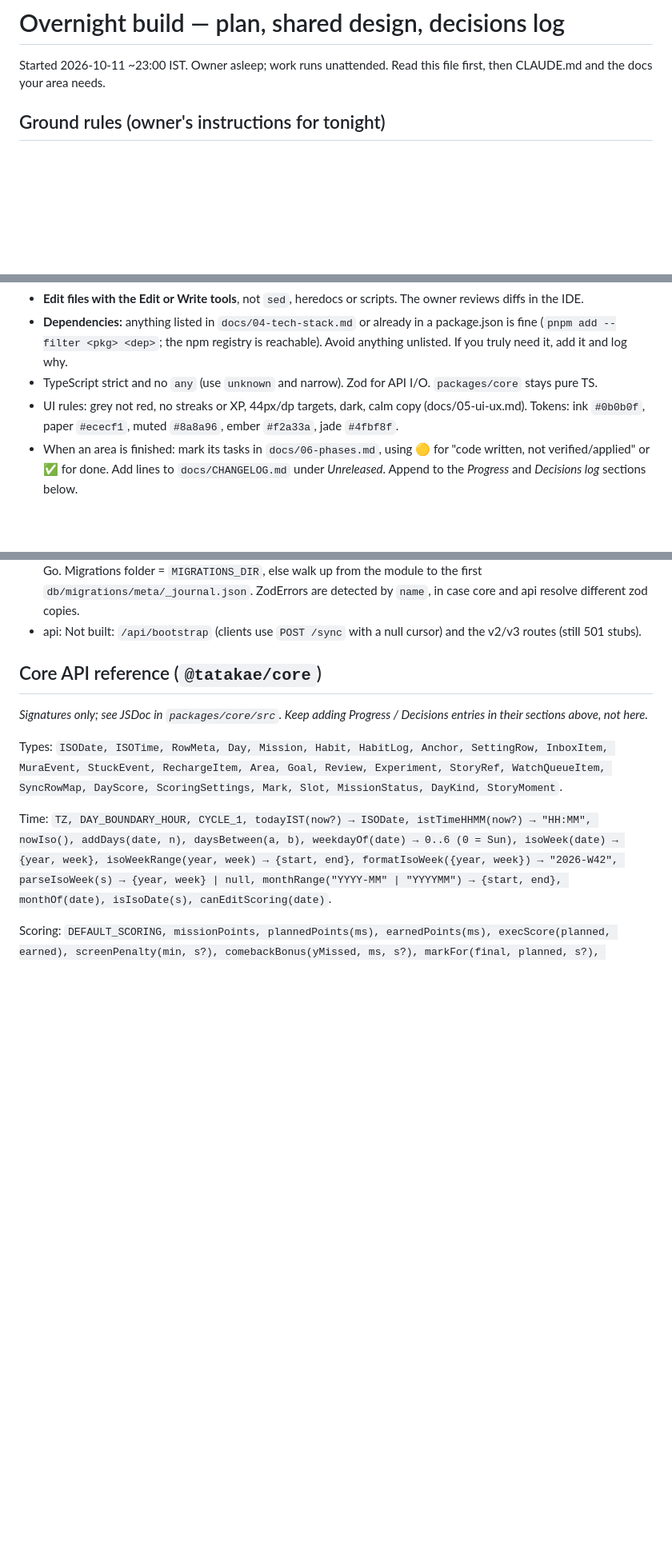
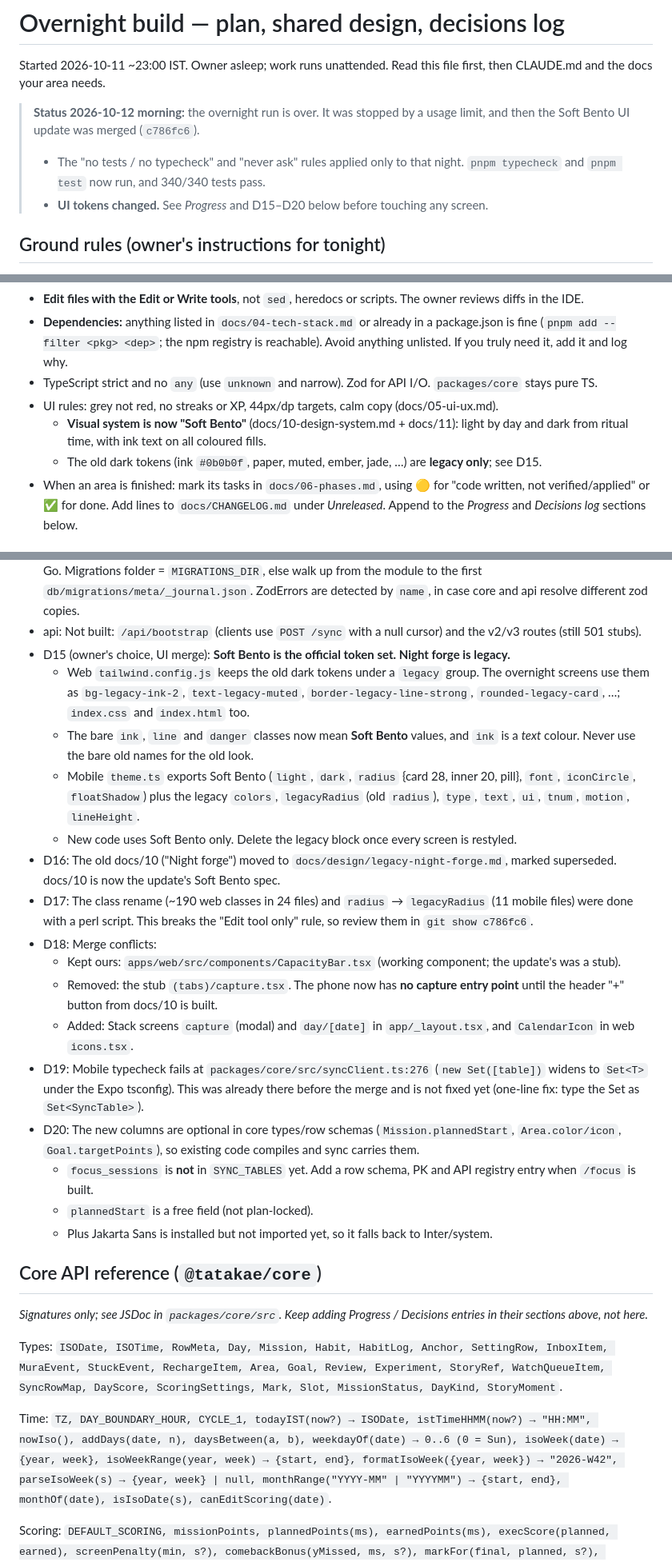
Before and after one commit to dhanushboopthy/Tatakae, a Markdown page: docs/plans/overnight.md, 3 parts joined by grey strips. Shown at 80% size. Drawn GitHub-style; blank space fills up the shorter version.

Commit message:
docs: record overnight status and Soft Bento merge decisions

```diff
--- a/docs/plans/overnight.md
+++ b/docs/plans/overnight.md
@@ -1,6 +1,10 @@
 # Overnight build — plan, shared design, decisions log
 
 Started 2026-10-11 ~23:00 IST. Owner asleep; work runs unattended. Read this file first, then CLAUDE.md and the docs your area needs.
+
+> **Status 2026-10-12 morning:** the overnight run is over. It was stopped by a usage limit, and then the Soft Bento UI update was merged (`c786fc6`).
+> - The "no tests / no typecheck" and "never ask" rules applied only to that night. `pnpm typecheck` and `pnpm test` now run, and 340/340 tests pass.
+> - **UI tokens changed.** See *Progress* and D15–D20 below before touching any screen.
 
 ## Ground rules (owner's instructions for tonight)
 - **Do not run tests or typecheck.** Write test files where useful, but do not run them or try to make them pass. Owner runs them in the morning.
@@ -10,7 +14,9 @@ Started 2026-10-11 ~23:00 IST. Owner asleep; work runs unattended. Read this fil
 - **Edit files with the Edit or Write tools**, not `sed`, heredocs or scripts. The owner reviews diffs in the IDE.
 - **Dependencies:** anything listed in `docs/04-tech-stack.md` or already in a package.json is fine (`pnpm add --filter <pkg> <dep>`; the npm registry is reachable). Avoid anything unlisted. If you truly need it, add it and log why.
 - TypeScript strict and no `any` (use `unknown` and narrow). Zod for API I/O. `packages/core` stays pure TS.
-- UI rules: grey not red, no streaks or XP, 44px/dp targets, dark, calm copy (docs/05-ui-ux.md). Tokens: ink `#0b0b0f`, paper `#ececf1`, muted `#8a8a96`, ember `#f2a33a`, jade `#4fbf8f`.
+- UI rules: grey not red, no streaks or XP, 44px/dp targets, calm copy (docs/05-ui-ux.md).
+  - **Visual system is now "Soft Bento"** (docs/10-design-system.md + docs/11): light by day and dark from ritual time, with ink text on all coloured fills.
+  - The old dark tokens (ink `#0b0b0f`, paper, muted, ember, jade, …) are **legacy only**; see D15.
 - When an area is finished: mark its tasks in `docs/06-phases.md`, using 🟡 for "code written, not verified/applied" or ✅ for done. Add lines to `docs/CHANGELOG.md` under *Unreleased*. Append to the *Progress* and *Decisions log* sections below.
 
 ## Shared design (all areas follow this)
@@ -119,6 +138,22 @@ Started 2026-10-11 ~23:00 IST. Owner asleep; work runs unattended. Read this fil
 - api: `apps/api/tsup.config.ts` bundles `@tatakae/core` into `dist/server.js` (`noExternal`). Core ships TS source (`main: src/index.ts`), which plain node in the container cannot import.
 - api: keepWarm stays a no-op. `KEEP_WARM=1` only logs a one-time reminder to upgrade the account to Pay-As-You-Go. Migrations folder = `MIGRATIONS_DIR`, else walk up from the module to the first `db/migrations/meta/_journal.json`. ZodErrors are detected by `name`, in case core and api resolve different zod copies.
 - api: Not built: `/api/bootstrap` (clients use `POST /sync` with a null cursor) and the v2/v3 routes (still 501 stubs).
+- D15 (owner's choice, UI merge): **Soft Bento is the official token set. Night forge is legacy.**
+  - Web `tailwind.config.js` keeps the old dark tokens under a `legacy` group. The overnight screens use them as `bg-legacy-ink-2`, `text-legacy-muted`, `border-legacy-line-strong`, `rounded-legacy-card`, …; `index.css` and `index.html` too.
+  - The bare `ink`, `line` and `danger` classes now mean **Soft Bento** values, and `ink` is a *text* colour. Never use the bare old names for the old look.
+  - Mobile `theme.ts` exports Soft Bento (`light`, `dark`, `radius` {card 28, inner 20, pill}, `font`, `iconCircle`, `floatShadow`) plus the legacy `colors`, `legacyRadius` (old `radius`), `type`, `text`, `ui`, `tnum`, `motion`, `lineHeight`.
+  - New code uses Soft Bento only. Delete the legacy block once every screen is restyled.
+- D16: The old docs/10 ("Night forge") moved to `docs/design/legacy-night-forge.md`, marked superseded. docs/10 is now the update's Soft Bento spec.
+- D17: The class rename (~190 web classes in 24 files) and `radius` → `legacyRadius` (11 mobile files) were done with a perl script. This breaks the "Edit tool only" rule, so review them in `git show c786fc6`.
+- D18: Merge conflicts:
+  - Kept ours: `apps/web/src/components/CapacityBar.tsx` (working component; the update's was a stub).
+  - Removed: the stub `(tabs)/capture.tsx`. The phone now has **no capture entry point** until the header "+" button from docs/10 is built.
+  - Added: Stack screens `capture` (modal) and `day/[date]` in `app/_layout.tsx`, and `CalendarIcon` in web `icons.tsx`.
+- D19: Mobile typecheck fails at `packages/core/src/syncClient.ts:276` (`new Set([table])` widens to `Set<T>` under the Expo tsconfig). This was already there before the merge and is not fixed yet (one-line fix: type the Set as `Set<SyncTable>`).
+- D20: The new columns are optional in core types/row schemas (`Mission.plannedStart`, `Area.color/icon`, `Goal.targetPoints`), so existing code compiles and sync carries them.
+  - `focus_sessions` is **not** in `SYNC_TABLES` yet. Add a row schema, PK and API registry entry when `/focus` is built.
+  - `plannedStart` is a free field (not plan-locked).
+  - Plus Jakarta Sans is installed but not imported yet, so it falls back to Inter/system.
 
 ## Core API reference (`@tatakae/core`)
 _Signatures only; see JSDoc in `packages/core/src`. Keep adding Progress / Decisions entries in their sections above, not here._
```
Also changed, not shown: other parts of docs/plans/overnight.md (+13 -0 lines).
